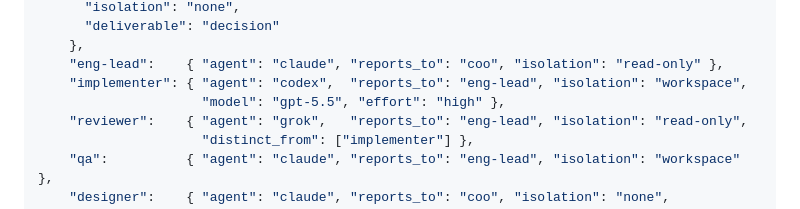
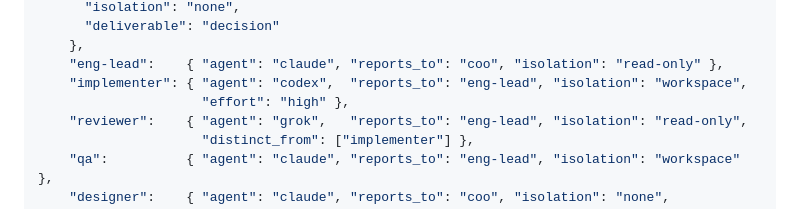
Before and after one commit to bmcreations/agent-team, a Markdown page: skills/agent-team-init/SKILL.md, the part around the change. GitHub-like rendering.

Commit message:
docs(init): drop the unverified codex model id from the starter table

```diff
--- a/skills/agent-team-init/SKILL.md
+++ b/skills/agent-team-init/SKILL.md
@@ -55,7 +55,7 @@ binary-found check above.
     },
     "eng-lead":    { "agent": "claude", "reports_to": "coo", "isolation": "read-only" },
     "implementer": { "agent": "codex",  "reports_to": "eng-lead", "isolation": "workspace",
-                     "model": "gpt-5.5", "effort": "high" },
+                     "effort": "high" },
     "reviewer":    { "agent": "grok",   "reports_to": "eng-lead", "isolation": "read-only",
                      "distinct_from": ["implementer"] },
     "qa":          { "agent": "claude", "reports_to": "eng-lead", "isolation": "workspace" },
```
